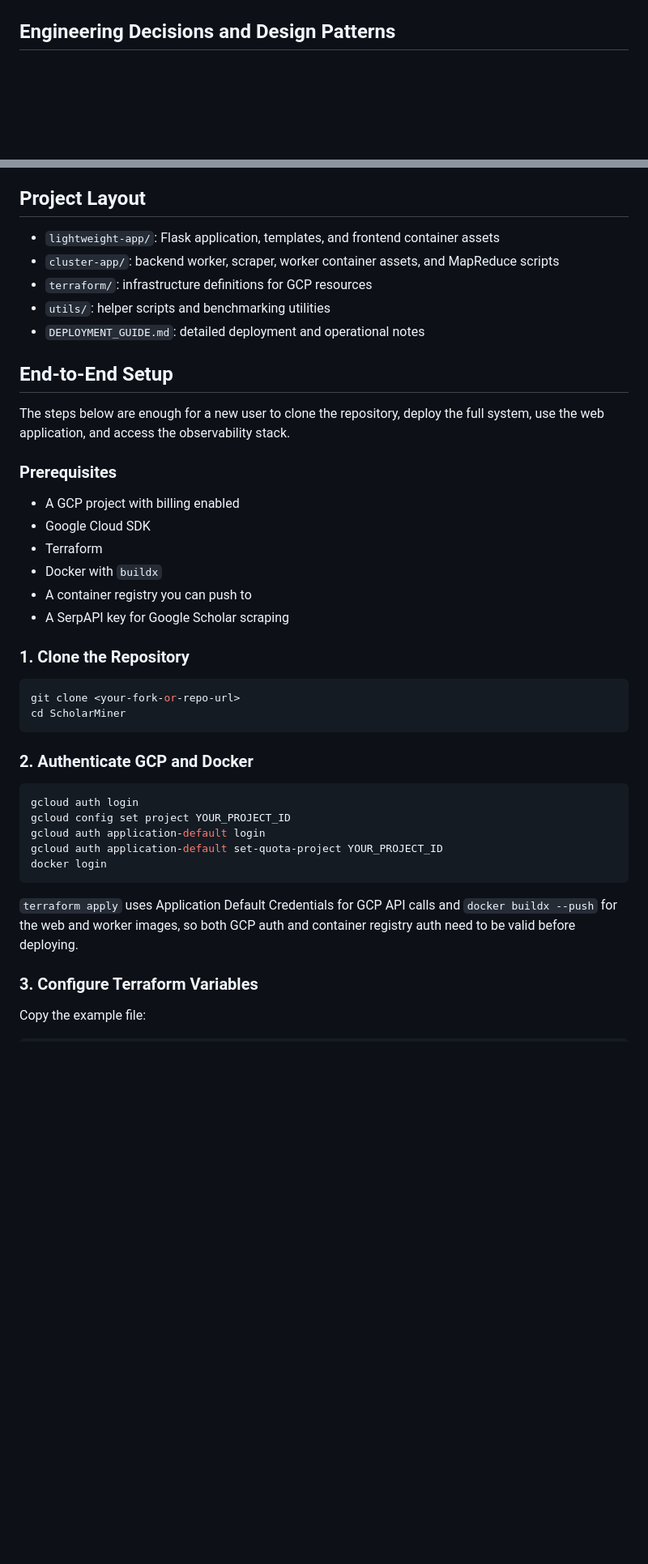
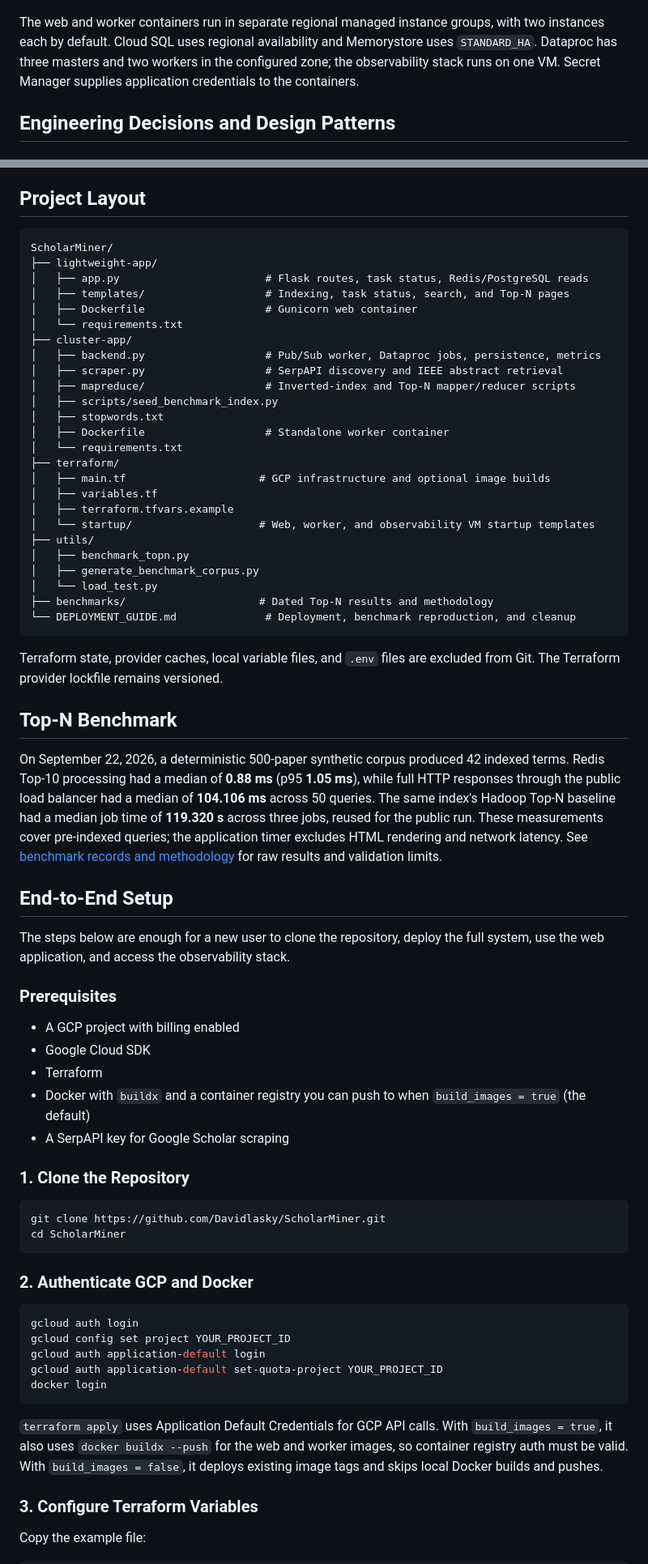
Before and after one commit to Davidlasky/ScholarMiner, a Markdown page: README.md, 2 parts joined by grey strips. Shown at 81% size. Rendered like a GitHub page; blank space fills up the shorter version.

Commit message:
docs(readme): align architecture and deployment guidance

````diff
--- a/README.md
+++ b/README.md
@@ -57,4 +65,6 @@ flowchart LR
 ```
+
+The web and worker containers run in separate regional managed instance groups, with two instances each by default. Cloud SQL uses regional availability and Memorystore uses `STANDARD_HA`. Dataproc has three masters and two workers in the configured zone; the observability stack runs on one VM. Secret Manager supplies application credentials to the containers.
 
 ## Engineering Decisions and Design Patterns
 
@@ -100,11 +112,39 @@ The heavy computation is pushed into Hadoop Streaming jobs rather than the web p
 
 ## Project Layout
 
-- `lightweight-app/`: Flask application, templates, and frontend container assets
-- `cluster-app/`: backend worker, scraper, worker container assets, and MapReduce scripts
-- `terraform/`: infrastructure definitions for GCP resources
-- `utils/`: helper scripts and benchmarking utilities
-- `DEPLOYMENT_GUIDE.md`: detailed deployment and operational notes
+```text
+ScholarMiner/
+├── lightweight-app/
+│   ├── app.py                       # Flask routes, task status, Redis/PostgreSQL reads
+│   ├── templates/                   # Indexing, task status, search, and Top-N pages
+│   ├── Dockerfile                   # Gunicorn web container
+│   └── requirements.txt
+├── cluster-app/
+│   ├── backend.py                   # Pub/Sub worker, Dataproc jobs, persistence, metrics
+│   ├── scraper.py                   # SerpAPI discovery and IEEE abstract retrieval
+│   ├── mapreduce/                   # Inverted-index and Top-N mapper/reducer scripts
+│   ├── scripts/seed_benchmark_index.py
+│   ├── stopwords.txt
+│   ├── Dockerfile                   # Standalone worker container
+│   └── requirements.txt
+├── terraform/
+│   ├── main.tf                     # GCP infrastructure and optional image builds
+│   ├── variables.tf
+│   ├── terraform.tfvars.example
+│   └── startup/                    # Web, worker, and observability VM startup templates
+├── utils/
+│   ├── benchmark_topn.py
+│   ├── generate_benchmark_corpus.py
+│   └── load_test.py
+├── benchmarks/                     # Dated Top-N results and methodology
+└── DEPLOYMENT_GUIDE.md              # Deployment, benchmark reproduction, and cleanup
+```
+
+Terraform state, provider caches, local variable files, and `.env` files are excluded from Git. The Terraform provider lockfile remains versioned.
+
+## Top-N Benchmark
+
+On September 22, 2026, a deterministic 500-paper synthetic corpus produced 42 indexed terms. Redis Top-10 processing had a median of **0.88 ms** (p95 **1.05 ms**), while full HTTP responses through the public load balancer had a median of **104.106 ms** across 50 queries. The same index's Hadoop Top-N baseline had a median job time of **119.320 s** across three jobs, reused for the public run. These measurements cover pre-indexed queries; the application timer excludes HTML rendering and network latency. See [benchmark records and methodology](benchmarks/README.md) for raw results and validation limits.
 
 ## End-to-End Setup
 
@@ -115,14 +155,13 @@ The steps below are enough for a new user to clone the repository, deploy the fu
 - A GCP project with billing enabled
 - Google Cloud SDK
 - Terraform
-- Docker with `buildx`
-- A container registry you can push to
+- Docker with `buildx` and a container registry you can push to when `build_images = true` (the default)
 - A SerpAPI key for Google Scholar scraping
 
 ### 1. Clone the Repository
 
 ```bash
-git clone <your-fork-or-repo-url>
+git clone https://github.com/Davidlasky/ScholarMiner.git
 cd ScholarMiner
 ```
 
@@ -136,7 +175,7 @@ gcloud auth application-default set-quota-project YOUR_PROJECT_ID
 docker login
 ```
 
-`terraform apply` uses Application Default Credentials for GCP API calls and `docker buildx --push` for the web and worker images, so both GCP auth and container registry auth need to be valid before deploying.
+`terraform apply` uses Application Default Credentials for GCP API calls. With `build_images = true`, it also uses `docker buildx --push` for the web and worker images, so container registry auth must be valid. With `build_images = false`, it deploys existing image tags and skips local Docker builds and pushes.
 
 ### 3. Configure Terraform Variables
 
````
Also changed, not shown: other parts of README.md (+31 -14 lines).
